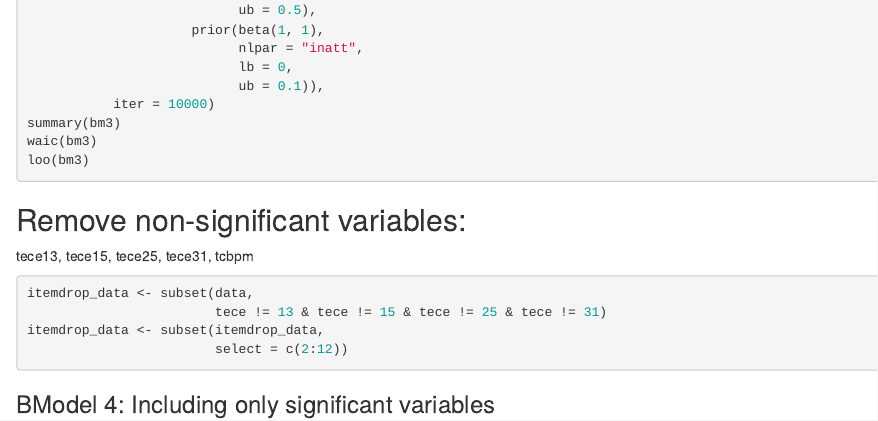
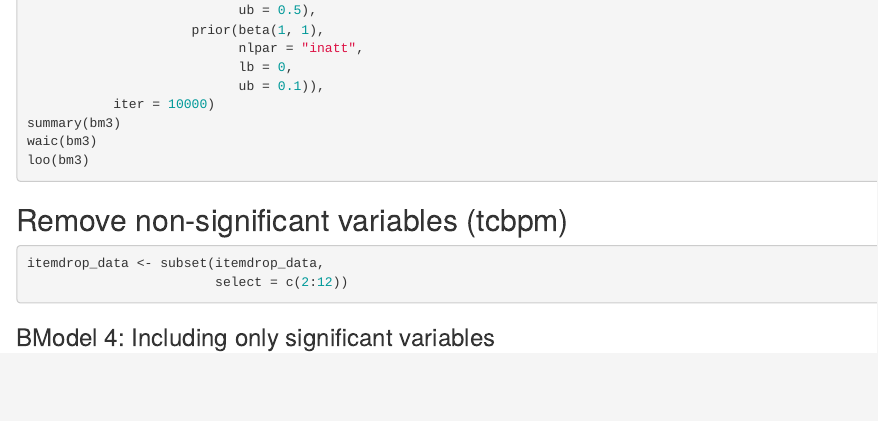
Before and after one commit to chloestaceymacgregor/aEDT, an R Markdown document (scripts/MEDT2 Markdown.Rmd): the page in a window 1100 px wide, from 3980 px down. Rendered offline with R 4.5, knitr and Pandoc, with nearby package versions; the code chunks are not run, so their results and figures are left out.

Commit message:
Update MEDT2 Markdown.Rmd

````diff
--- a/scripts/MEDT2 Markdown.Rmd
+++ b/scripts/MEDT2 Markdown.Rmd
@@ -229,16 +229,9 @@ waic(bm3)
 loo(bm3)
 ```
 
-## Remove non-significant variables:
-tece13,
-tece15,
-tece25,
-tece31,
-tcbpm
+## Remove non-significant variables (tcbpm)
 
 ```{r itemdrop}
-itemdrop_data <- subset(data,
-                        tece != 13 & tece != 15 & tece != 25 & tece != 31)
 itemdrop_data <- subset(itemdrop_data,
                         select = c(2:12))
 ```
````
